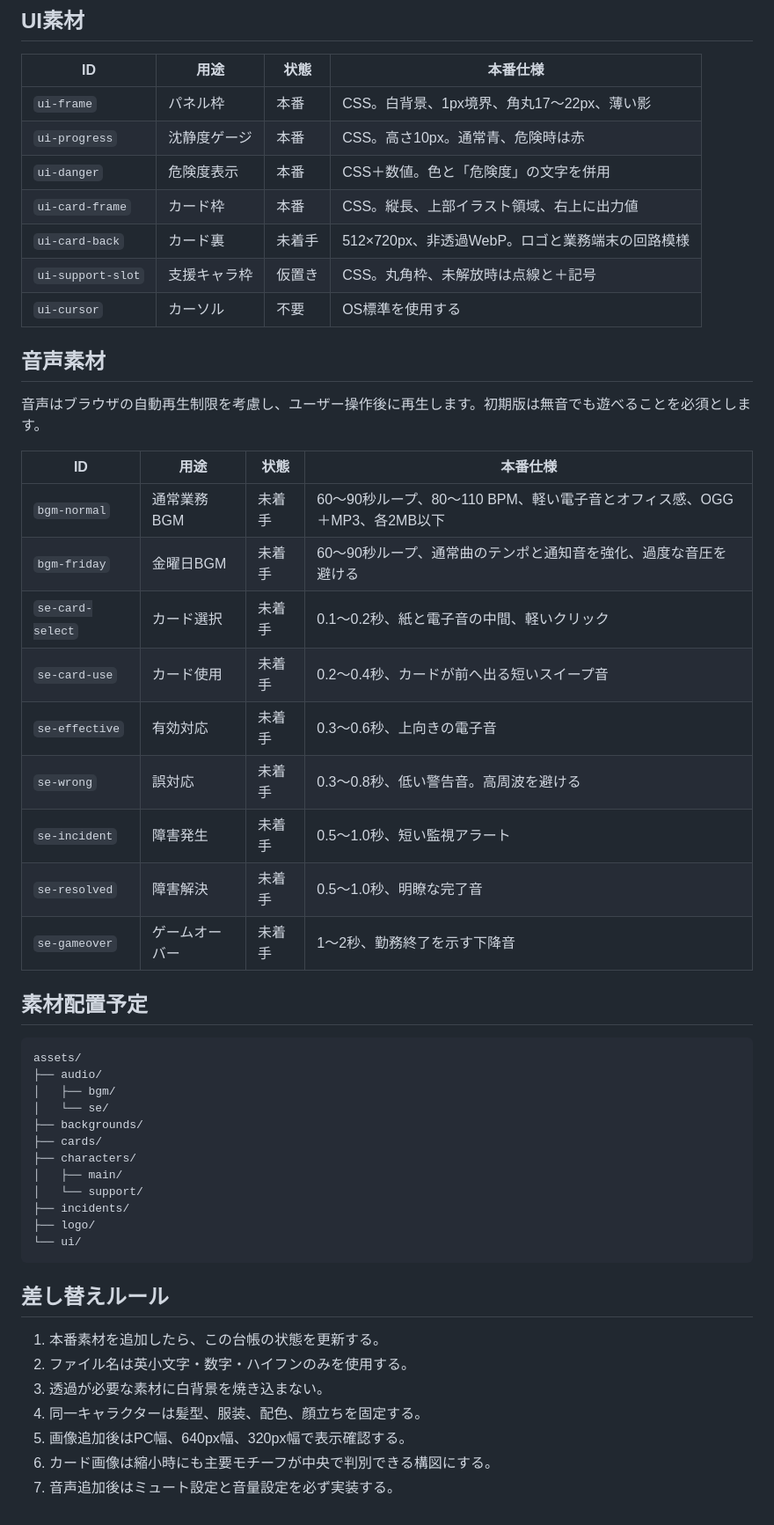
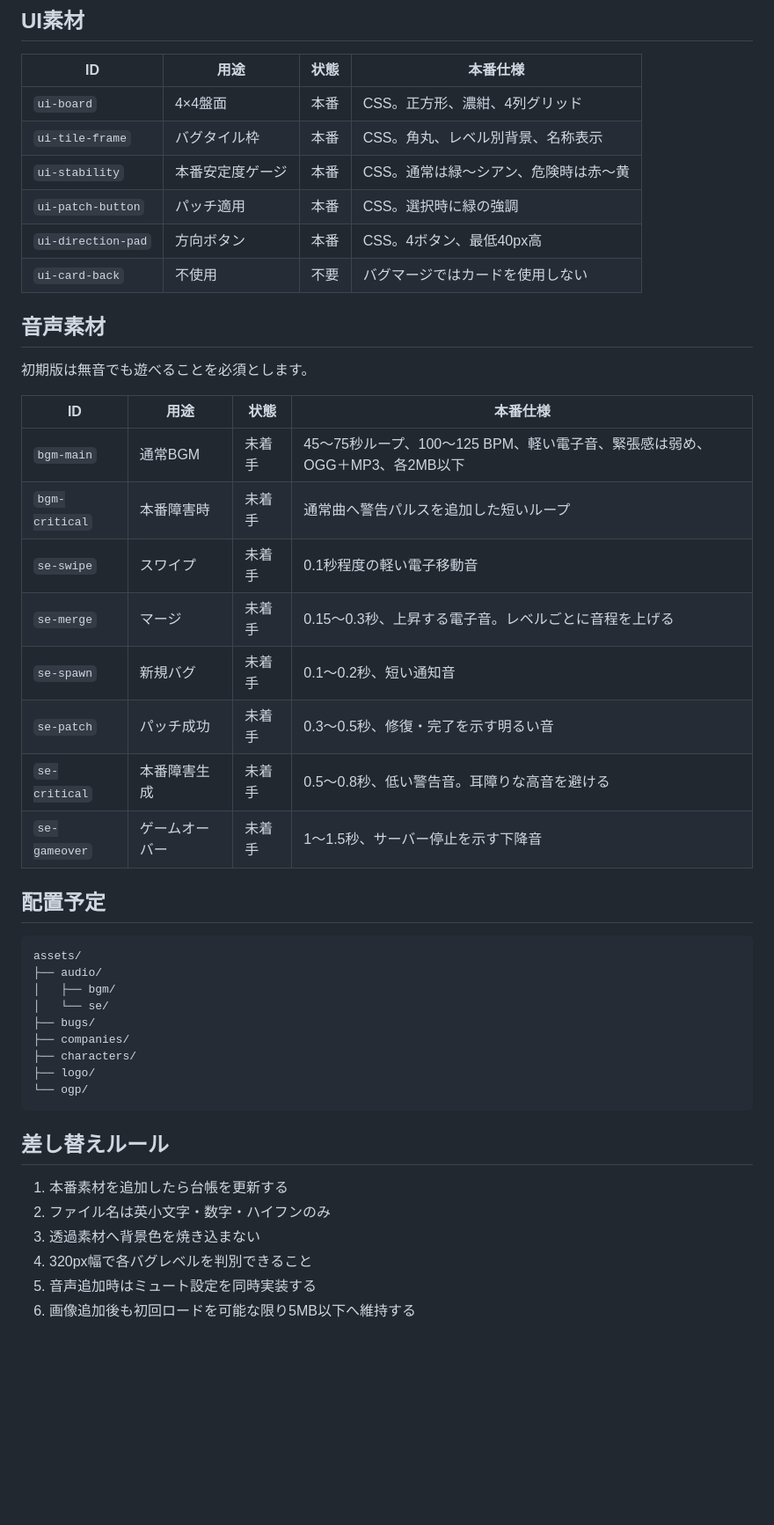
Before and after one commit to c-a-p-engineer/24365-it-warrior, a Markdown page: docs/assets.md, the part around one of its changes. Shown at 88% size. GitHub-like rendering; blank space fills up the shorter version.

Commit message:
Rewrite asset list for Bug Merge

````diff
--- a/docs/assets.md
+++ b/docs/assets.md
@@ -59,53 +47,47 @@
 
 | ID | 用途 | 状態 | 本番仕様 |
 |---|---|---|---|
-| `ui-frame` | パネル枠 | 本番 | CSS。白背景、1px境界、角丸17〜22px、薄い影 |
-| `ui-progress` | 沈静度ゲージ | 本番 | CSS。高さ10px。通常青、危険時は赤 |
-| `ui-danger` | 危険度表示 | 本番 | CSS＋数値。色と「危険度」の文字を併用 |
-| `ui-card-frame` | カード枠 | 本番 | CSS。縦長、上部イラスト領域、右上に出力値 |
-| `ui-card-back` | カード裏 | 未着手 | 512×720px、非透過WebP。ロゴと業務端末の回路模様 |
-| `ui-support-slot` | 支援キャラ枠 | 仮置き | CSS。丸角枠、未解放時は点線と＋記号 | CSS |
-| `ui-cursor` | カーソル | 不要 | OS標準を使用する |
+| `ui-board` | 4×4盤面 | 本番 | CSS。正方形、濃紺、4列グリッド |
+| `ui-tile-frame` | バグタイル枠 | 本番 | CSS。角丸、レベル別背景、名称表示 |
+| `ui-stability` | 本番安定度ゲージ | 本番 | CSS。通常は緑〜シアン、危険時は赤〜黄 |
+| `ui-patch-button` | パッチ適用 | 本番 | CSS。選択時に緑の強調 |
+| `ui-direction-pad` | 方向ボタン | 本番 | CSS。4ボタン、最低40px高 |
+| `ui-card-back` | 不使用 | 不要 | バグマージではカードを使用しない |
 
 ## 音声素材
 
-音声はブラウザの自動再生制限を考慮し、ユーザー操作後に再生します。初期版は無音でも遊べることを必須とします。
+初期版は無音でも遊べることを必須とします。
 
 | ID | 用途 | 状態 | 本番仕様 |
 |---|---|---|---|
-| `bgm-normal` | 通常業務BGM | 未着手 | 60〜90秒ループ、80〜110 BPM、軽い電子音とオフィス感、OGG＋MP3、各2MB以下 |
-| `bgm-friday` | 金曜日BGM | 未着手 | 60〜90秒ループ、通常曲のテンポと通知音を強化、過度な音圧を避ける |
-| `se-card-select` | カード選択 | 未着手 | 0.1〜0.2秒、紙と電子音の中間、軽いクリック |
-| `se-card-use` | カード使用 | 未着手 | 0.2〜0.4秒、カードが前へ出る短いスイープ音 |
-| `se-effective` | 有効対応 | 未着手 | 0.3〜0.6秒、上向きの電子音 |
-| `se-wrong` | 誤対応 | 未着手 | 0.3〜0.8秒、低い警告音。高周波を避ける |
-| `se-incident` | 障害発生 | 未着手 | 0.5〜1.0秒、短い監視アラート |
-| `se-resolved` | 障害解決 | 未着手 | 0.5〜1.0秒、明瞭な完了音 |
-| `se-gameover` | ゲームオーバー | 未着手 | 1〜2秒、勤務終了を示す下降音 |
+| `bgm-main` | 通常BGM | 未着手 | 45〜75秒ループ、100〜125 BPM、軽い電子音、緊張感は弱め、OGG＋MP3、各2MB以下 |
+| `bgm-critical` | 本番障害時 | 未着手 | 通常曲へ警告パルスを追加した短いループ |
+| `se-swipe` | スワイプ | 未着手 | 0.1秒程度の軽い電子移動音 |
+| `se-merge` | マージ | 未着手 | 0.15〜0.3秒、上昇する電子音。レベルごとに音程を上げる |
+| `se-spawn` | 新規バグ | 未着手 | 0.1〜0.2秒、短い通知音 |
+| `se-patch` | パッチ成功 | 未着手 | 0.3〜0.5秒、修復・完了を示す明るい音 |
+| `se-critical` | 本番障害生成 | 未着手 | 0.5〜0.8秒、低い警告音。耳障りな高音を避ける |
+| `se-gameover` | ゲームオーバー | 未着手 | 1〜1.5秒、サーバー停止を示す下降音 |
 
-## 素材配置予定
+## 配置予定
 
 ```text
 assets/
 ├── audio/
 │   ├── bgm/
 │   └── se/
-├── backgrounds/
-├── cards/
+├── bugs/
+├── companies/
 ├── characters/
-│   ├── main/
-│   └── support/
-├── incidents/
 ├── logo/
-└── ui/
+└── ogp/
 ```
 
 ## 差し替えルール
 
-1. 本番素材を追加したら、この台帳の状態を更新する。
-2. ファイル名は英小文字・数字・ハイフンのみを使用する。
-3. 透過が必要な素材に白背景を焼き込まない。
-4. 同一キャラクターは髪型、服装、配色、顔立ちを固定する。
-5. 画像追加後はPC幅、640px幅、320px幅で表示確認する。
-6. カード画像は縮小時にも主要モチーフが中央で判別できる構図にする。
-7. 音声追加後はミュート設定と音量設定を必ず実装する。
+1. 本番素材を追加したら台帳を更新する
+2. ファイル名は英小文字・数字・ハイフンのみ
+3. 透過素材へ背景色を焼き込まない
+4. 320px幅で各バグレベルを判別できること
+5. 音声追加時はミュート設定を同時実装する
+6. 画像追加後も初回ロードを可能な限り5MB以下へ維持する
````
Also changed, not shown: other parts of docs/assets.md (+30 -42 lines).
